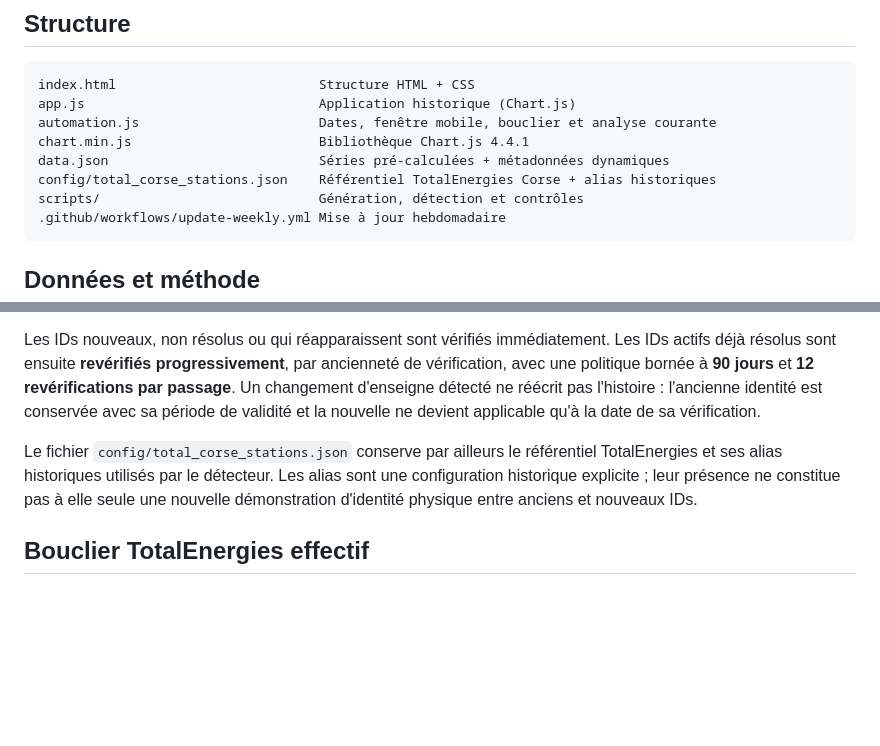
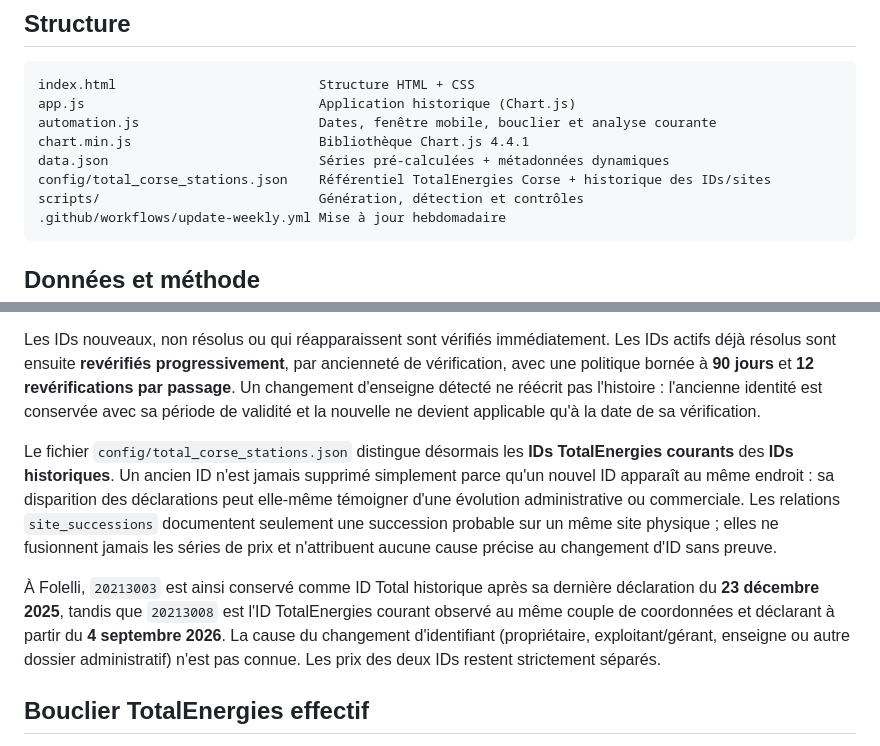
Before and after one commit to FredericP555/carburantscorse1, a Markdown page: README.md, 2 parts joined by grey strips. Rendered like a GitHub page; blank space fills up the shorter version.

Commit message:
Document station-id history without price aliasing

````diff
--- a/README.md
+++ b/README.md
@@ -12,7 +12,7 @@ app.js                              Application historique (Chart.js)
 automation.js                       Dates, fenêtre mobile, bouclier et analyse courante
 chart.min.js                        Bibliothèque Chart.js 4.4.1
 data.json                           Séries pré-calculées + métadonnées dynamiques
-config/total_corse_stations.json    Référentiel TotalEnergies Corse + alias historiques
+config/total_corse_stations.json    Référentiel TotalEnergies Corse + historique des IDs/sites
 scripts/                            Génération, détection et contrôles
 .github/workflows/update-weekly.yml Mise à jour hebdomadaire
 ```
@@ -67,7 +67,9 @@ Le stock prix-carburants.gouv.fr ne porte pas directement l'enseigne dans les d
 
 Les IDs nouveaux, non résolus ou qui réapparaissent sont vérifiés immédiatement. Les IDs actifs déjà résolus sont ensuite **revérifiés progressivement**, par ancienneté de vérification, avec une politique bornée à **90 jours** et **12 revérifications par passage**. Un changement d'enseigne détecté ne réécrit pas l'histoire : l'ancienne identité est conservée avec sa période de validité et la nouvelle ne devient applicable qu'à la date de sa vérification.
 
-Le fichier `config/total_corse_stations.json` conserve par ailleurs le référentiel TotalEnergies et ses alias historiques utilisés par le détecteur. Les alias sont une configuration historique explicite ; leur présence ne constitue pas à elle seule une nouvelle démonstration d'identité physique entre anciens et nouveaux IDs.
+Le fichier `config/total_corse_stations.json` distingue désormais les **IDs TotalEnergies courants** des **IDs historiques**. Un ancien ID n'est jamais supprimé simplement parce qu'un nouvel ID apparaît au même endroit : sa disparition des déclarations peut elle-même témoigner d'une évolution administrative ou commerciale. Les relations `site_successions` documentent seulement une succession probable sur un même site physique ; elles ne fusionnent jamais les séries de prix et n'attribuent aucune cause précise au changement d'ID sans preuve.
+
+À Folelli, `20213003` est ainsi conservé comme ID Total historique après sa dernière déclaration du **23 décembre 2025**, tandis que `20213008` est l'ID TotalEnergies courant observé au même couple de coordonnées et déclarant à partir du **4 septembre 2026**. La cause du changement d'identifiant (propriétaire, exploitant/gérant, enseigne ou autre dossier administratif) n'est pas connue. Les prix des deux IDs restent strictement séparés.
 
 ## Bouclier TotalEnergies effectif
 
````
